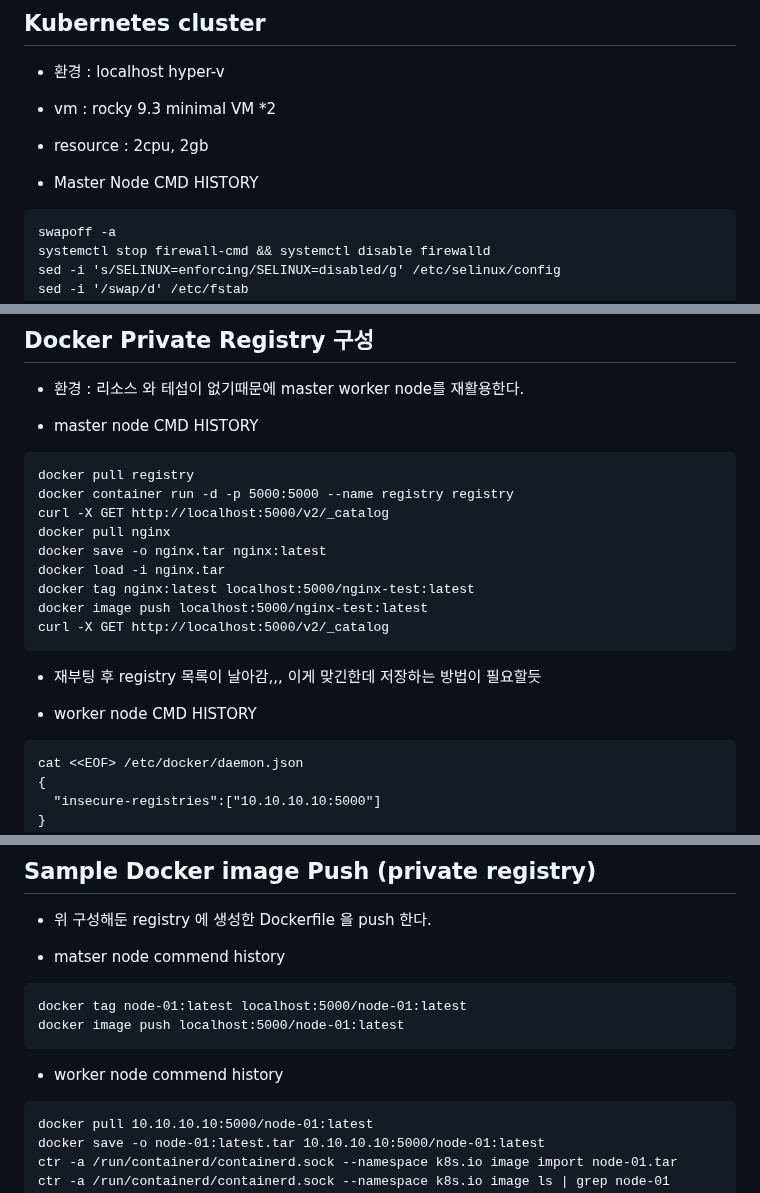
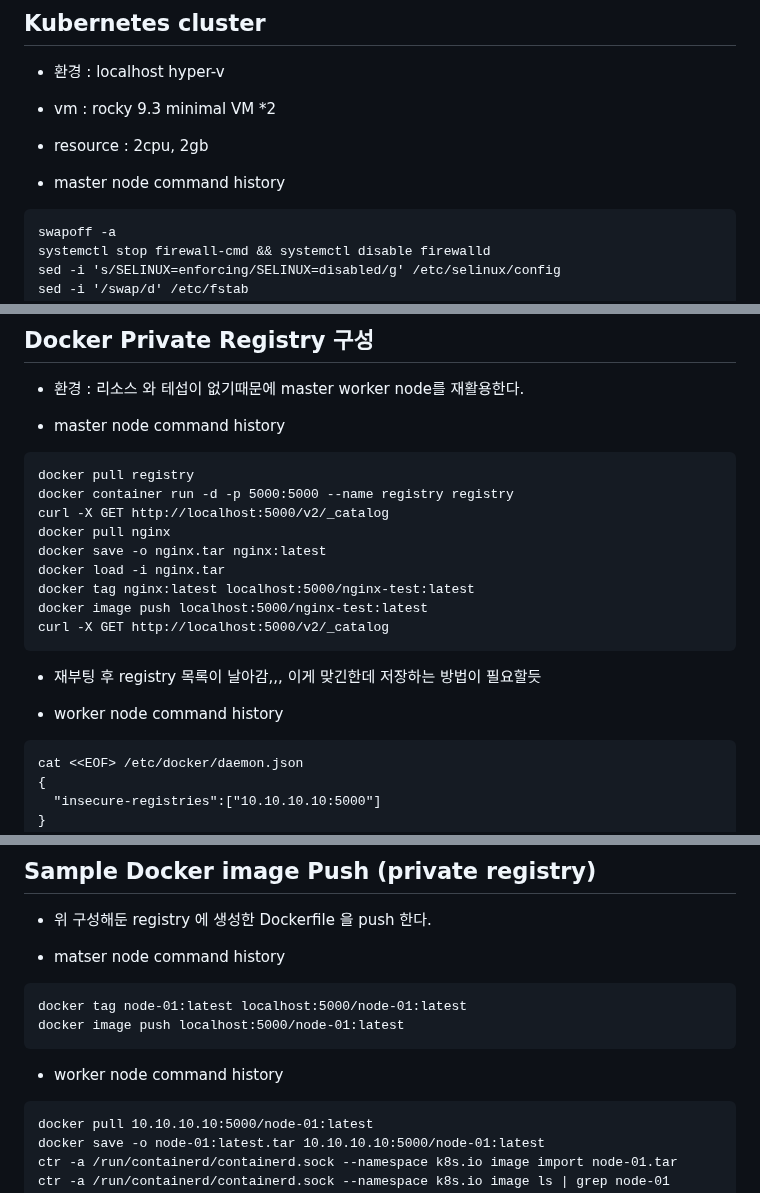
Before and after one commit to wlsejrdyd/linux, a Markdown page: Project/README.md, 3 parts joined by grey strips. GitHub-like rendering.

````diff
--- a/Project/README.md
+++ b/Project/README.md
@@ -14,7 +14,7 @@
 * vm : rocky 9.3 minimal VM *2
 * resource : 2cpu, 2gb
 
-* Master Node CMD HISTORY
+* master node command history
 ```
 swapoff -a
 systemctl stop firewall-cmd && systemctl disable firewalld
@@ -93,7 +93,7 @@ kubectl get nodes
 ## Docker Private Registry 구성
 * 환경 : 리소스 와 테섭이 없기때문에 master worker node를 재활용한다.
 
-* master node CMD HISTORY
+* master node command history
 ```
 docker pull registry
 docker container run -d -p 5000:5000 --name registry registry
@@ -107,7 +107,7 @@ curl -X GET http://localhost:5000/v2/_catalog
 ```
 * 재부팅 후 registry 목록이 날아감,,, 이게 맞긴한데 저장하는 방법이 필요할듯
 
-* worker node CMD HISTORY
+* worker node command history
 ```
 cat <<EOF> /etc/docker/daemon.json
 {
@@ -175,13 +175,13 @@ docker build . -t node-01:latest
 ## Sample Docker image Push (private registry)
 * 위 구성해둔 registry 에 생성한 Dockerfile 을 push 한다.
 
-* matser node commend history
+* matser node command history
 ```
 docker tag node-01:latest localhost:5000/node-01:latest
 docker image push localhost:5000/node-01:latest
 ```
 
-* worker node commend history
+* worker node command history
 ```
 docker pull 10.10.10.10:5000/node-01:latest
 docker save -o node-01:latest.tar 10.10.10.10:5000/node-01:latest
````
Also changed, not shown: other parts of Project/README.md (+1 -1 lines).
